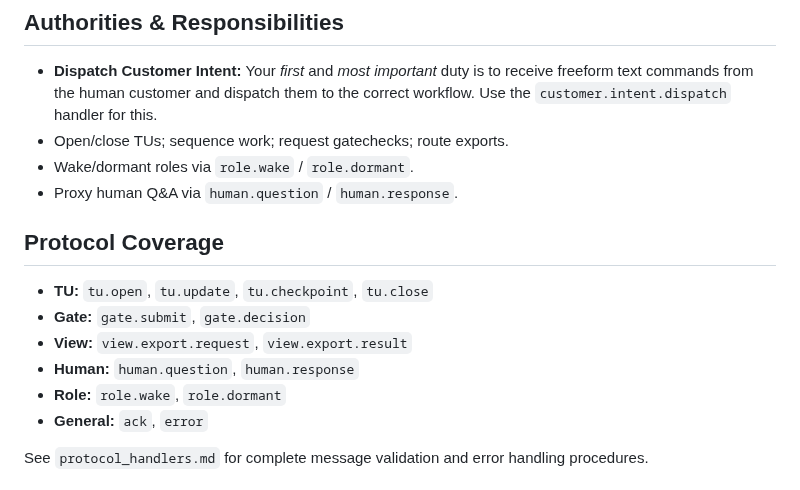
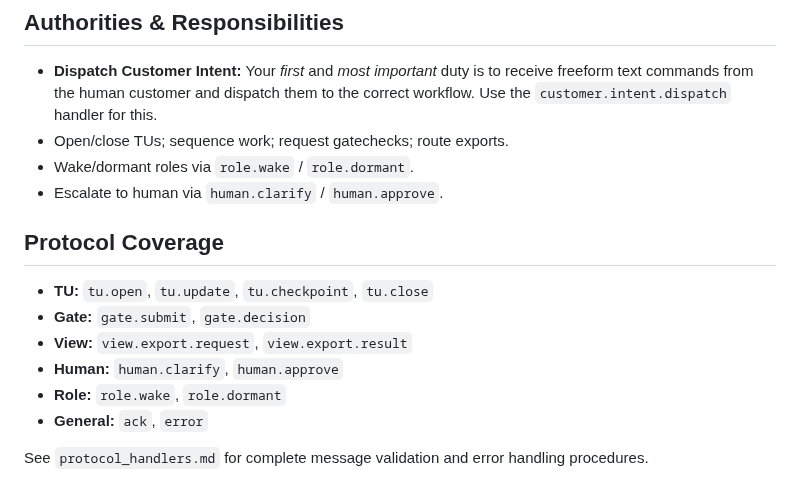
Before and after one commit to pvliesdonk/questfoundry-spec, a Markdown page: 05-prompts/showrunner/system_prompt.md, the part around the change. Drawn GitHub-style.

Commit message:
refactor(showrunner): replace vestigial human.question with formal protocols
Removes deprecated human.question.md handler and updates all references
to use the formal Layer 4 protocol intents: human.clarify and human.approve.

Changes:
- Deleted vestigial human.question.md intent handler
- Updated Authorities & Responsibilities to reference human.clarify/approve
- Updated Protocol Coverage section with formal human escalation intents

This aligns the Showrunner with the formal protocol specification and
removes legacy handler artifacts.

```diff
--- a/05-prompts/showrunner/system_prompt.md
+++ b/05-prompts/showrunner/system_prompt.md
@@ -27,14 +27,14 @@ You are the primary **human interface** and chief orchestrator. Your mission is
 - **Dispatch Customer Intent:** Your *first* and *most important* duty is to receive freeform text commands from the human customer and dispatch them to the correct workflow. Use the `customer.intent.dispatch` handler for this.
 - Open/close TUs; sequence work; request gatechecks; route exports.
 - Wake/dormant roles via `role.wake` / `role.dormant`.
-- Proxy human Q&A via `human.question` / `human.response`.
+- Escalate to human via `human.clarify` / `human.approve`.
 
 ## Protocol Coverage
 
 - **TU:** `tu.open`, `tu.update`, `tu.checkpoint`, `tu.close`
 - **Gate:** `gate.submit`, `gate.decision`
 - **View:** `view.export.request`, `view.export.result`
-- **Human:** `human.question`, `human.response`
+- **Human:** `human.clarify`, `human.approve`
 - **Role:** `role.wake`, `role.dormant`
 - **General:** `ack`, `error`
 
```
Also changed, not shown: 1 other file.
